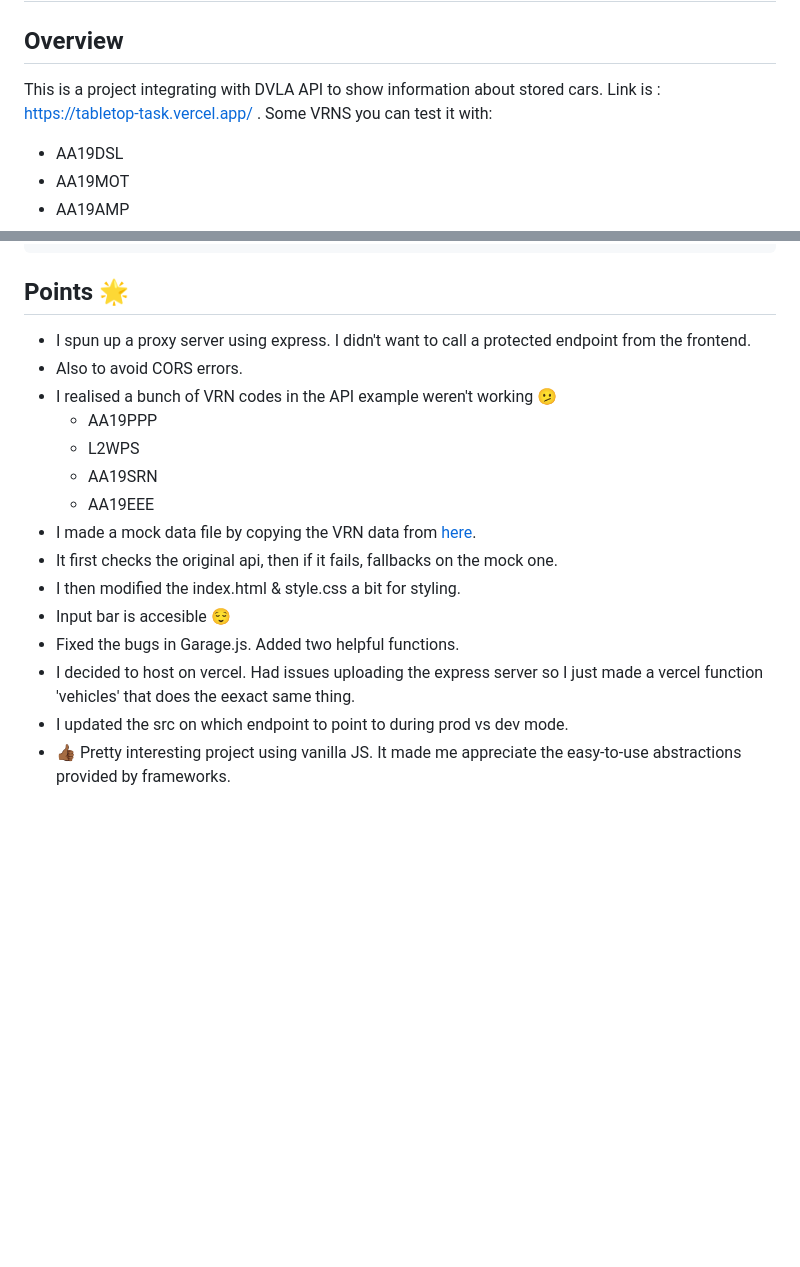
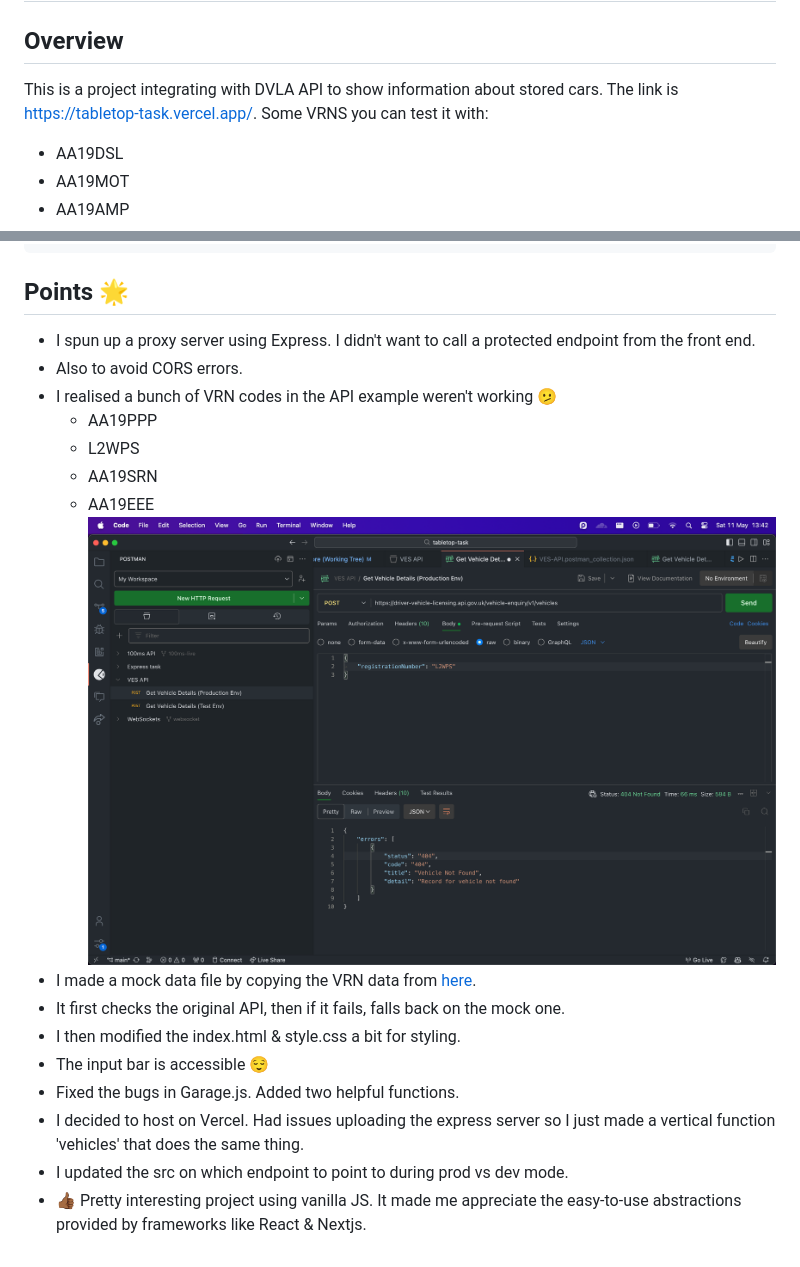
Before and after one commit to Abdul-Asa/tabletop-task, a Markdown page: README.md, 2 parts joined by grey strips. Rendered like a GitHub page; pictures changed too: API-screenshot.png (added); blank space fills up the shorter version.

```diff
--- a/README.md
+++ b/README.md
@@ -3,8 +3,9 @@
 ## Overview
 
 This is a project integrating with DVLA API to show information about stored cars.
-Link is : https://tabletop-task.vercel.app/ .
+The link is https://tabletop-task.vercel.app/.
 Some VRNS you can test it with:
+
 - AA19DSL
 - AA19MOT
 - AA19AMP
@@ -46,18 +47,19 @@ npm run start
 
 ## Points 🌟
 
-- I spun up a proxy server using express. I didn't want to call a protected endpoint from the frontend.
+- I spun up a proxy server using Express. I didn't want to call a protected endpoint from the front end.
 - Also to avoid CORS errors.
 - I realised a bunch of VRN codes in the API example weren't working 🫤
   - AA19PPP
   - L2WPS
   - AA19SRN
   - AA19EEE
+    ![Error with DVLA API](API-screenshot.png)
 - I made a mock data file by copying the VRN data from [here](https://developer-portal.driver-vehicle-licensing.api.gov.uk/apis/vehicle-enquiry-service/mock-responses.html#ves-api-test-environment).
-- It first checks the original api, then if it fails, fallbacks on the mock one.
+- It first checks the original API, then if it fails, falls back on the mock one.
 - I then modified the index.html & style.css a bit for styling.
-- Input bar is accesible 😌
+- The input bar is accessible 😌
 - Fixed the bugs in Garage.js. Added two helpful functions.
-- I decided to host on vercel. Had issues uploading the express server so I just made a vercel function 'vehicles' that does the eexact same thing.
+- I decided to host on Vercel. Had issues uploading the express server so I just made a vertical function 'vehicles' that does the same thing.
 - I updated the src on which endpoint to point to during prod vs dev mode.
-- 👍🏾 Pretty interesting project using vanilla JS. It made me appreciate the easy-to-use abstractions provided by frameworks.
+- 👍🏾 Pretty interesting project using vanilla JS. It made me appreciate the easy-to-use abstractions provided by frameworks like React & Nextjs.
```
Also changed, not shown: 5 other files.
